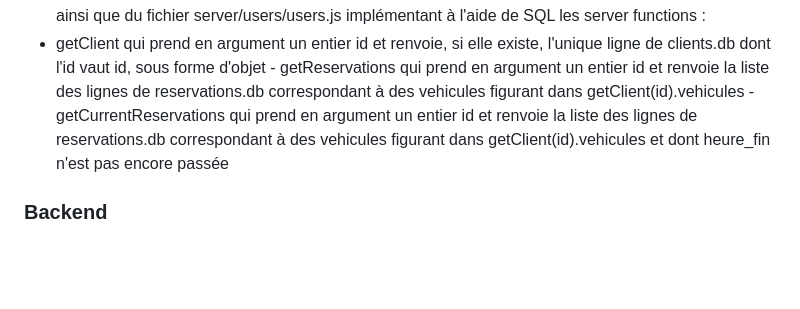
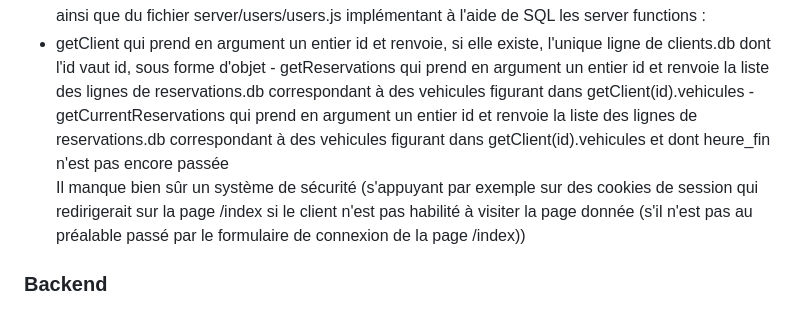
Before and after one commit to HFERARD/Projet-fin-de-semestre, a Markdown page: README.md, the part around the change. Drawn GitHub-style; blank space fills up the shorter version.

Commit message:
README a jour

```diff
--- a/README.md
+++ b/README.md
@@ -40,7 +40,8 @@ Le dossier routes/clients/[id].jsx donne l'idée de créer une "dynamic route" u
   ainsi que du fichier server/users/users.js implémentant à l'aide de SQL les server functions :
    - getClient qui prend en argument un entier id et renvoie, si elle existe, l'unique ligne de clients.db dont l'id vaut id, sous forme d'objet
     - getReservations qui prend en argument un entier id et renvoie la liste des lignes de reservations.db correspondant à des vehicules figurant dans getClient(id).vehicules
-    - getCurrentReservations qui prend en argument un entier id et renvoie la liste des lignes de reservations.db correspondant à des vehicules figurant dans getClient(id).vehicules et dont heure_fin n'est pas encore passée
+    - getCurrentReservations qui prend en argument un entier id et renvoie la liste des lignes de reservations.db correspondant à des vehicules figurant dans getClient(id).vehicules et dont heure_fin n'est pas encore passée\
+Il manque bien sûr un système de sécurité (s'appuyant par exemple sur des cookies de session qui redirigerait sur la page /index si le client n'est pas habilité à visiter la page donnée (s'il n'est pas au préalable passé par le formulaire de connexion de la page /index))
 
 ### Backend
 
```
